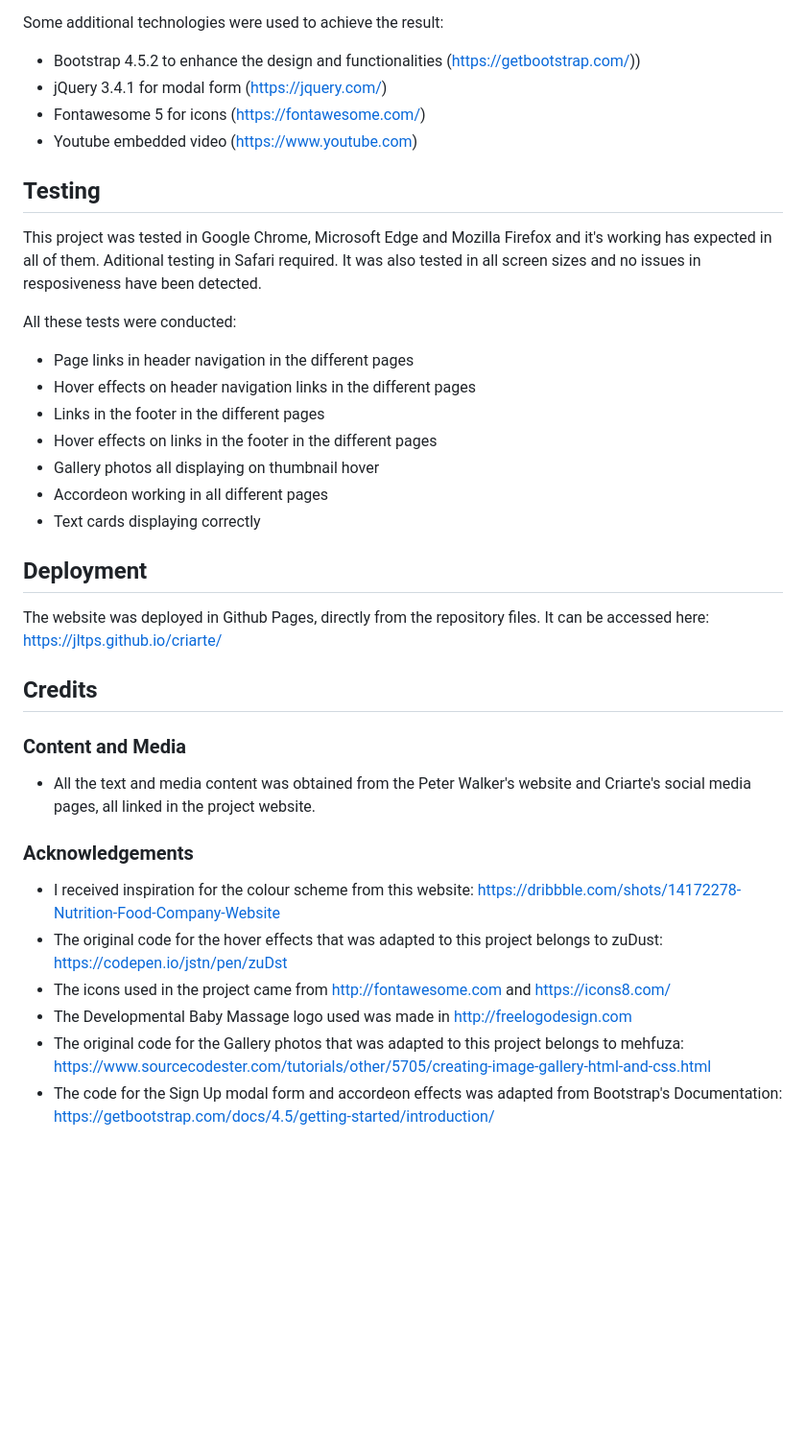
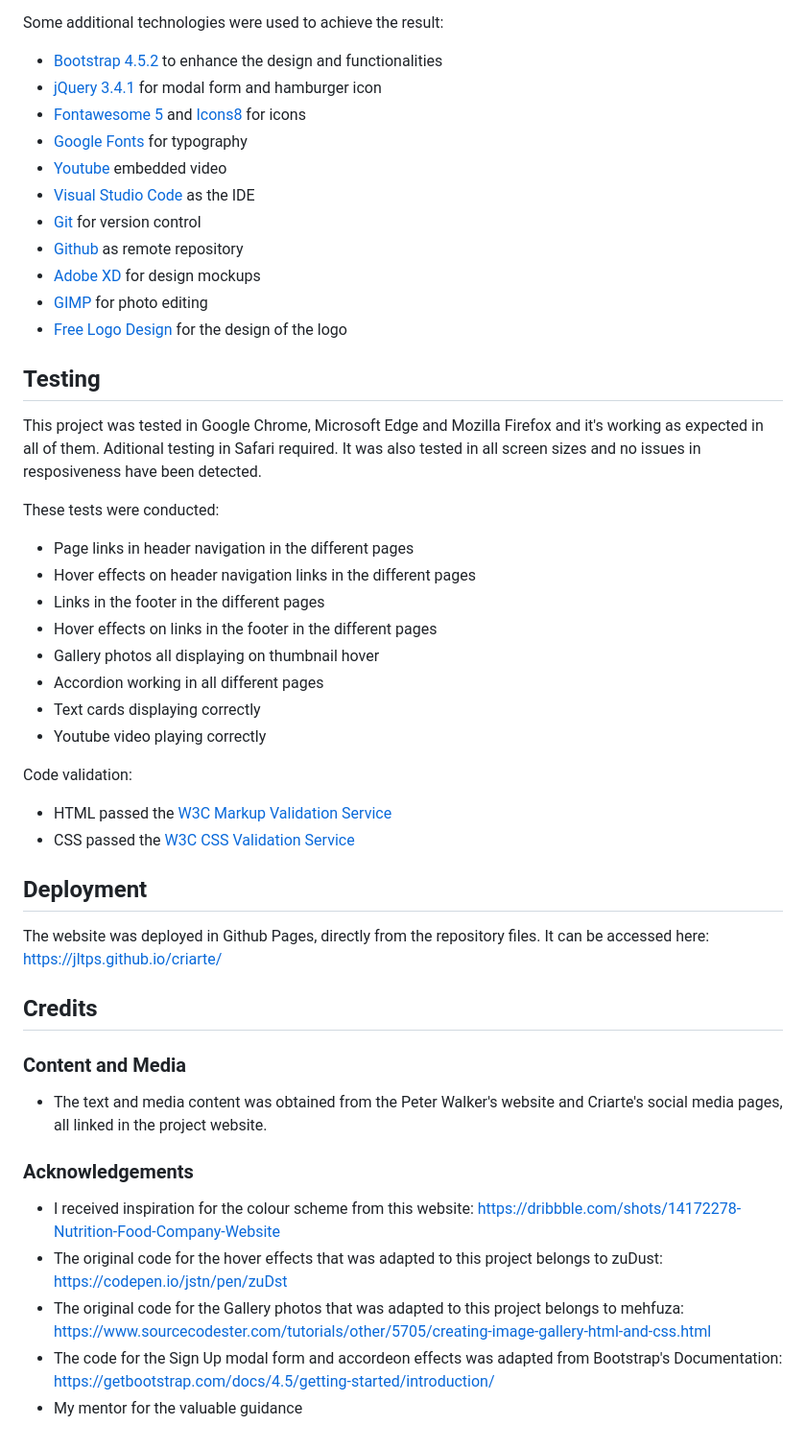
Before and after one commit to jltps/criarte, a Markdown page: readme.md, the part around one of its changes. Shown at 96% size. Drawn GitHub-style; blank space fills up the shorter version.

```diff
--- a/readme.md
+++ b/readme.md
@@ -65,26 +93,36 @@ This website was written in HTML and CSS.
 
 Some additional technologies were used to achieve the result:
-- Bootstrap 4.5.2 to enhance the design and functionalities (https://getbootstrap.com/))
-- jQuery 3.4.1 for modal form (https://jquery.com/)
-- Fontawesome 5 for icons (https://fontawesome.com/)
-- Youtube embedded video (https://www.youtube.com)
+- [Bootstrap 4.5.2](https://getbootstrap.com/) to enhance the design and functionalities
+- [jQuery 3.4.1](https://jquery.com/) for modal form and hamburger icon
+- [Fontawesome 5](https://fontawesome.com/) and [Icons8](https://icons8.com/) for icons
+- [Google Fonts](https://fonts.google.com/) for typography
+- [Youtube](https://www.youtube.com) embedded video
+- [Visual Studio Code](https://code.visualstudio.com/) as the IDE
+- [Git](https://git-scm.com/) for version control
+- [Github](https://github.com/) as remote repository
+- [Adobe XD](https://www.adobe.com/products/xd.html) for design mockups
+- [GIMP](https://www.gimp.org/) for photo editing
+- [Free Logo Design](https://www.freelogodesign.org/) for the design of the logo
 
 
 ## Testing
 
-This project was tested in Google Chrome, Microsoft Edge and Mozilla Firefox and it's working has expected in all of them. Aditional testing in Safari required.
+This project was tested in Google Chrome, Microsoft Edge and Mozilla Firefox and it's working as expected in all of them. Aditional testing in Safari required.
 It was also tested in all screen sizes and no issues in resposiveness have been detected.
 
-All these tests were conducted:
+These tests were conducted:
 - Page links in header navigation in the different pages
 - Hover effects on header navigation links in the different pages
 - Links in the footer in the different pages
 - Hover effects on links in the footer in the different pages
 - Gallery photos all displaying on thumbnail hover
-- Accordeon working in all different pages
+- Accordion working in all different pages
 - Text cards displaying correctly
+- Youtube video playing correctly
 
-
+Code validation:
+- HTML passed the [W3C Markup Validation Service](https://validator.w3.org/#validate_by_uri)
+- CSS passed the [W3C CSS Validation Service](https://jigsaw.w3.org/css-validator/)
 
 ## Deployment
 
@@ -92,17 +130,18 @@ The website was deployed in Github Pages, directly from the repository files.
 It can be accessed here: https://jltps.github.io/criarte/
 
 
+
 ## Credits
 
 ### Content and Media
-- All the text and media content was obtained from the Peter Walker's website and Criarte's social media pages, all linked in the project website.
+
+- The text and media content was obtained from the Peter Walker's website and Criarte's social media pages, all linked in the project website.
 
 
 ### Acknowledgements
 
 - I received inspiration for the colour scheme from this website: https://dribbble.com/shots/14172278-Nutrition-Food-Company-Website
 - The original code for the hover effects that was adapted to this project belongs to zuDust:  https://codepen.io/jstn/pen/zuDst
-- The icons used in the project came from http://fontawesome.com and https://icons8.com/
-- The Developmental Baby Massage logo used was made in http://freelogodesign.com
 - The original code for the Gallery photos that was adapted to this project belongs to mehfuza: https://www.sourcecodester.com/tutorials/other/5705/creating-image-gallery-html-and-css.html
 - The code for the Sign Up modal form and accordeon effects was adapted from Bootstrap's Documentation: https://getbootstrap.com/docs/4.5/getting-started/introduction/
+- My mentor for the valuable guidance
```
Also changed, not shown: other parts of readme.md (+51 -23 lines), assets/images/readme/desktop-mockup.png (added), assets/images/readme/mobile-mockup.png (added), assets/images/readme/readme-cover.png (added), 1 other file.
